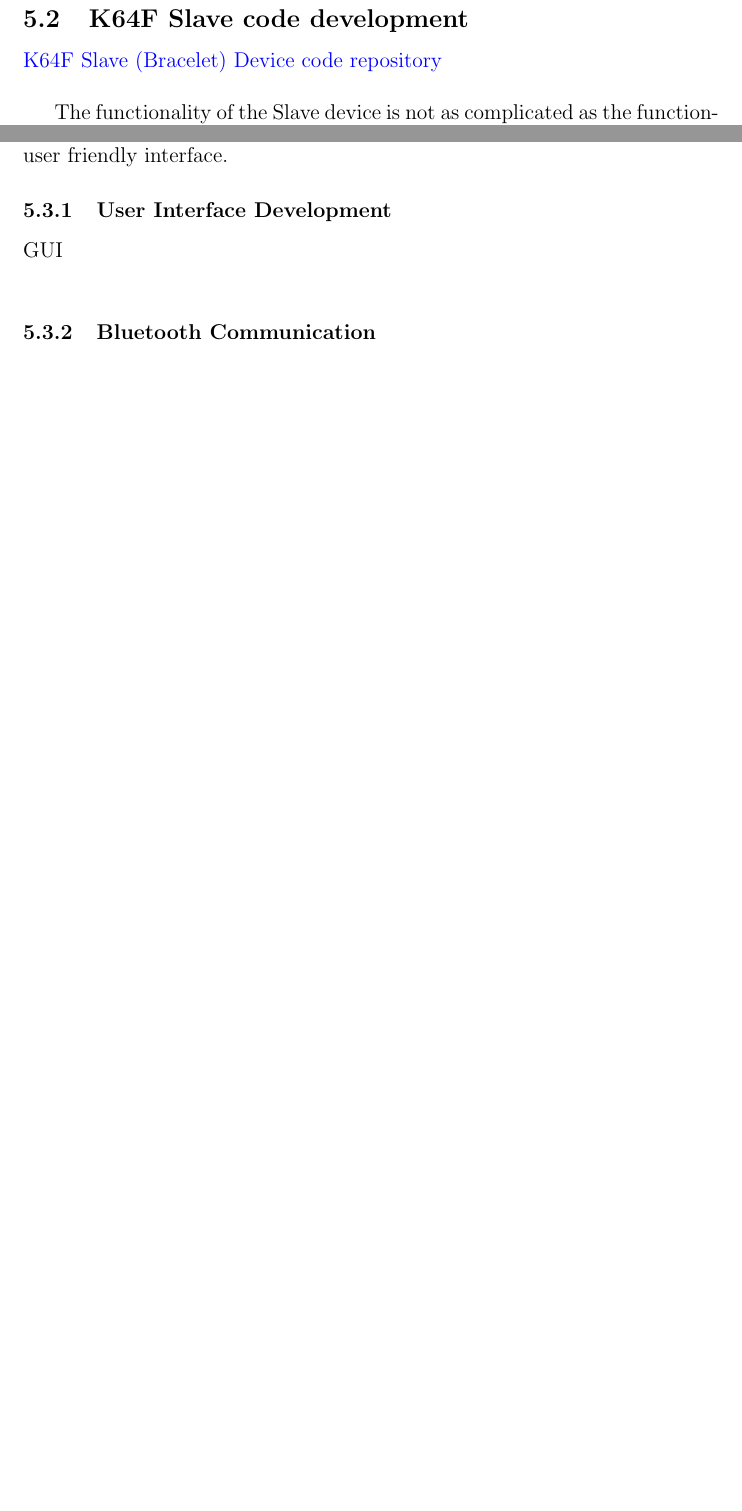
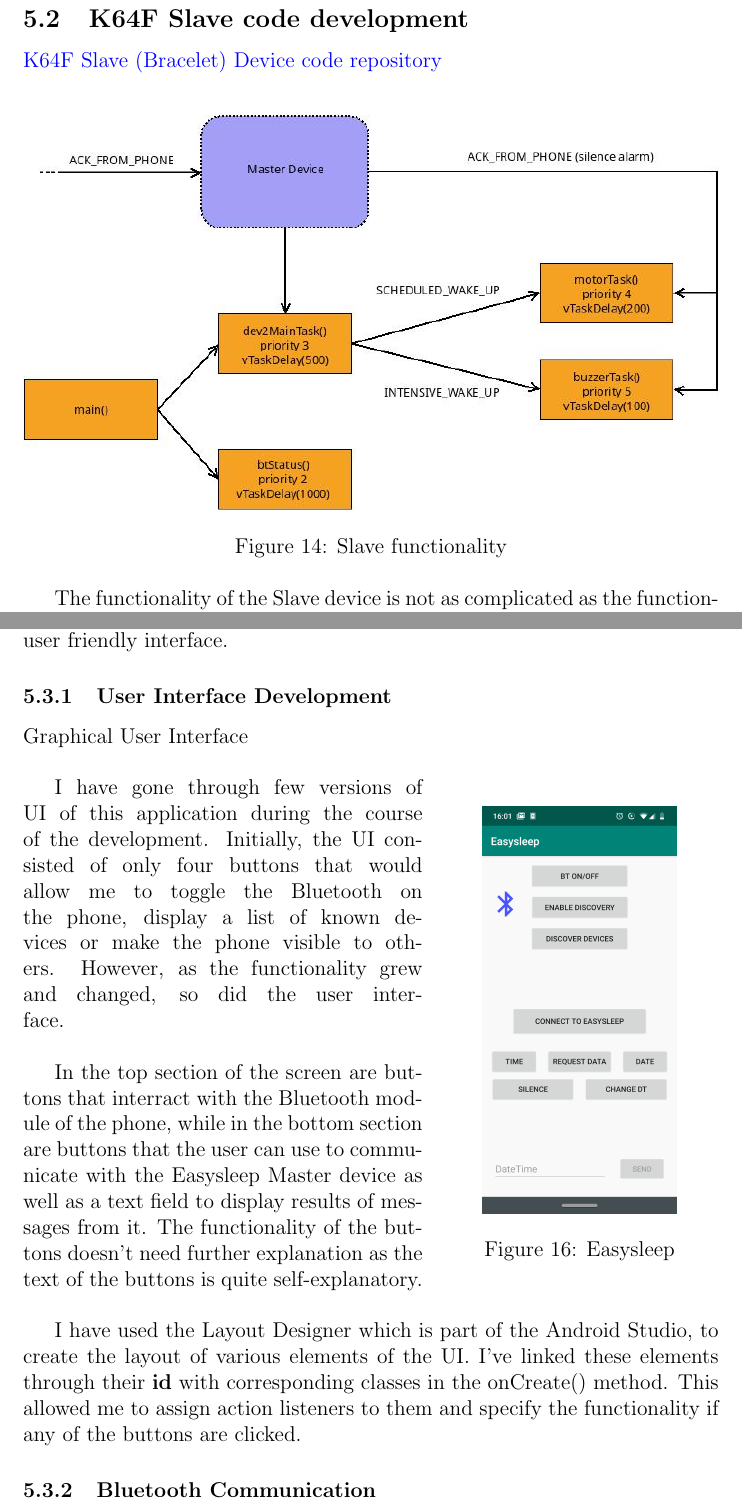
Before and after one commit to zedd-1983/easysleep_report, a LaTeX document (Easysleep_project_report.tex): two parts of pages 29 and 33 of 37 before the commit and two parts of pages 29 and 34 of 38 after it, joined at a grey line, cut so that both start at the same text, the shorter picture padded with empty space. Compiled offline with pdfLaTeX.

Commit message:
GUI description started

```diff
--- a/Easysleep_project_report.tex
+++ b/Easysleep_project_report.tex
@@ -664,6 +664,12 @@
    \subsection{K64F Slave code development}
    \href{https://github.com/zedd-1983/project_dev2/tree/Bluetooth}{K64F Slave (Bracelet) Device code repository}\\
 
+   \begin{figure}[h]
+    \centering
+    \includegraphics[width=\textwidth]{dev2_functionality.jpg}
+    \caption{Slave functionality}
+    \label{fig:dev2Func}
+   \end{figure}
    The functionality of the Slave device is not as complicated as the functionality of the Master. It's responsibility lies in waking up the sleeping person. It does so by activating either a buzzer or a vibration motor, based on the notification it receives from the Master device via Bluetooth.
    Setting up this device wasn't as complex and as I already had some experience from setting up the Master and it's Bluetooth module, this proved quite simple. I have used the MCUXpresso Config Tool (fig. ~\ref{fig:flexTimerConfig}) to configure the {\bfseries Flex Timer Module} of the K64F so I could generate a square wave on the pin where the buzzer is connected. This allowed me to specify the output frequency of this square wave thus changing the pitch of the emitted sound. It is possible to do this configuration programmatically, however using the Configuration tool is less error prone and easier.
 
@@ -792,13 +797,29 @@
     }
     \end{lstlisting}
 
-   \subsection{Android application code development}
-   \href{https://github.com/zedd-1983/Easysleep_app/tree/bt_connection_3}{Android code repository}\\
+    \subsection{Android application code development}
+    \href{https://github.com/zedd-1983/Easysleep_app/tree/bt_connection_3}{Android code repository}\\
 
-   The aim of developing the phone application for the Easysleep project, was to allow the user to control the two embedded devices remotely. Before deciding to develop this application, I was using a third-party software downloaded from Google Play Store to my phone to send and receive data via Bluetooth. This allowed me to test the Bluetooth communication functionality of the embedded devices before attempting to wrap it into a nicer user friendly interface.
+    The aim of developing the phone application for the Easysleep project, was to allow the user to control the two embedded devices remotely. Before deciding to develop this application, I was using a third-party software downloaded from Google Play Store to my phone to send and receive data via Bluetooth. This allowed me to test the Bluetooth communication functionality of the embedded devices before attempting to wrap it into a nicer user friendly interface.
 
-   \subsubsection{User Interface Development}
-   GUI\\
+
+    \subsubsection{User Interface Development}
+    Graphical User Interface\\
+
+    \begin{wrapfigure}{R}{0.4\textwidth}
+        \centering
+        \includegraphics[scale=0.1]{easysleep_app.png}
+        \caption[Easysleep Application]{Easysleep}
+    \end{wrapfigure}
+    I have gone through few versions of UI of this application during the course of the development. Initially, the UI consisted of only four buttons that would allow me to toggle the Bluetooth on the phone, display a list of known devices or make the phone visible to others. However, as the functionality grew and changed, so did the user interface.\\
+
+    In the top section of the screen are buttons that interract with the Bluetooth module of the phone, while in the bottom section are buttons that the user can use to communicate with the Easysleep Master device as well as a text field to display results of messages from it. The functionality of the buttons doesn't need further explanation as the text of the buttons is quite self-explanatory.\\
+
+    I have used the Layout Designer which is part of the Android Studio, to create the layout of various elements of the UI. I've linked these elements through their {\bfseries id} with corresponding classes in the onCreate() method. This allowed me to assign action listeners to them and specify the functionality if any of the buttons are clicked.
+
+
+
+
    \subsubsection{Bluetooth Communication}
    BT\\
    \subsubsection{Database Development}
```
Also changed, not shown: images/dev2_functionality.jpg (added), images/easysleep_app.png (added), Easysleep_project_report.tex (7 more changed lines), 6 other files.
